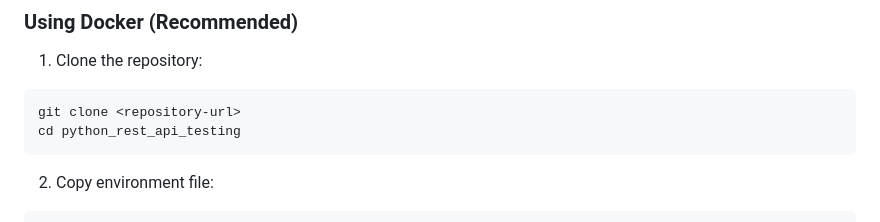
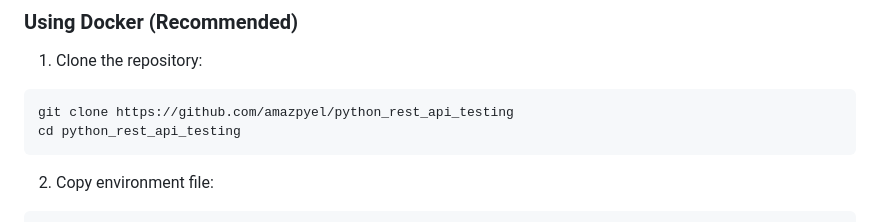
Before and after one commit to amazpyel/python_rest_api_testing, a Markdown page: README.md, the part around the change. Drawn GitHub-style.

Commit message:
Update repository URL in README

````diff
--- a/README.md
+++ b/README.md
@@ -43,7 +43,7 @@ Choose one of the following setups:
 
 1. Clone the repository:
 ```bash
-git clone <repository-url>
+git clone https://github.com/amazpyel/python_rest_api_testing
 cd python_rest_api_testing
 ```
 
````
